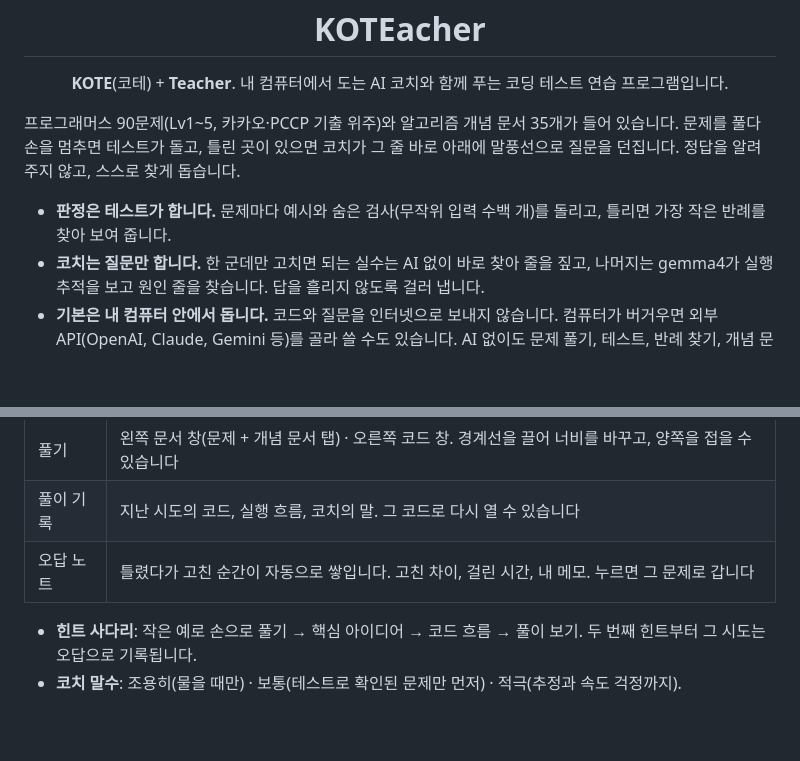
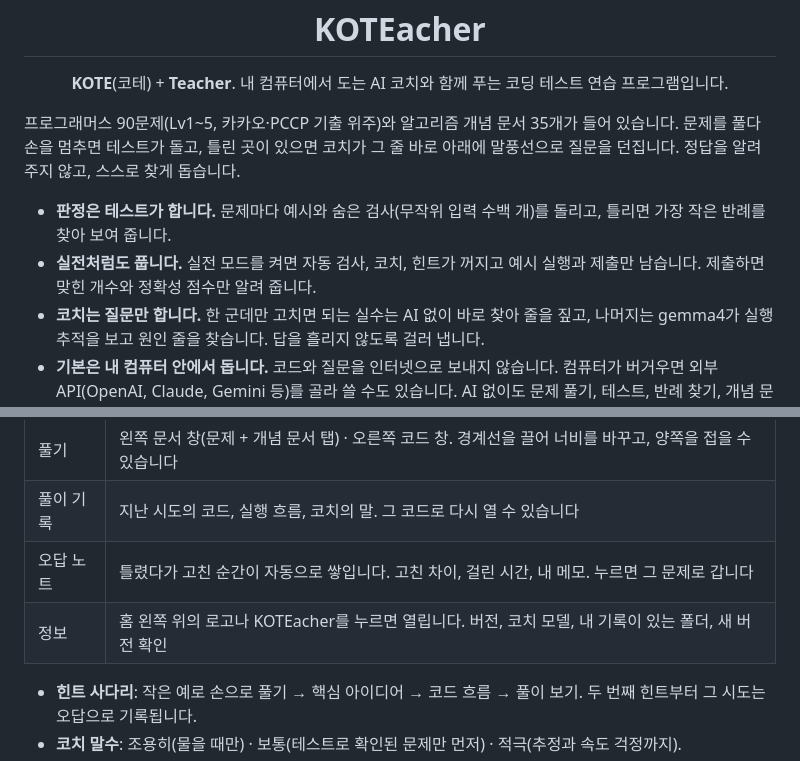
Before and after one commit to Hong-Iron/KOTEacher, a Markdown page: README.md, 2 parts joined by grey strips. Rendered like a GitHub page; blank space fills up the shorter version.

```diff
--- a/README.md
+++ b/README.md
@@ -3,9 +3,10 @@
 <h1 align="center">KOTEacher</h1>
 <p align="center"><b>KOTE</b>(코테) + <b>Teacher</b>. 내 컴퓨터에서 도는 AI 코치와 함께 푸는 코딩 테스트 연습 프로그램입니다.</p>
 
-프로그래머스 90문제(Lv1~5, 카카오·PCCP 기출 위주)와 알고리즘 개념 문서 35개가 들어 있습니다. 문제를 풀다 손을 멈추면 테스트가 돌고, 틀린 곳이 있으면 코치가 그 줄 바로 아래에 말풍선으로 질문을 던집니다. 정답을 알려 주지 않고, 스스로 찾게 돕습니다.
+프로그래머스 90문제(Lv1\~5, 카카오·PCCP 기출 위주)와 알고리즘 개념 문서 35개가 들어 있습니다. 문제를 풀다 손을 멈추면 테스트가 돌고, 틀린 곳이 있으면 코치가 그 줄 바로 아래에 말풍선으로 질문을 던집니다. 정답을 알려 주지 않고, 스스로 찾게 돕습니다.
 
 - **판정은 테스트가 합니다.** 문제마다 예시와 숨은 검사(무작위 입력 수백 개)를 돌리고, 틀리면 가장 작은 반례를 찾아 보여 줍니다.
+- **실전처럼도 풉니다.** 실전 모드를 켜면 자동 검사, 코치, 힌트가 꺼지고 예시 실행과 제출만 남습니다. 제출하면 맞힌 개수와 정확성 점수만 알려 줍니다.
 - **코치는 질문만 합니다.** 한 군데만 고치면 되는 실수는 AI 없이 바로 찾아 줄을 짚고, 나머지는 gemma4가 실행 추적을 보고 원인 줄을 찾습니다. 답을 흘리지 않도록 걸러 냅니다.
 - **기본은 내 컴퓨터 안에서 돕니다.** 코드와 질문을 인터넷으로 보내지 않습니다. 컴퓨터가 버거우면 외부 API(OpenAI, Claude, Gemini 등)를 골라 쓸 수도 있습니다. AI 없이도 문제 풀기, 테스트, 반례 찾기, 개념 문서는 쓸 수 있습니다.
 
@@ -81,6 +82,7 @@ python3 -m venv .venv && .venv/bin/pip install -r requirements.txt
 | 풀기 | 왼쪽 문서 창(문제 + 개념 문서 탭) · 오른쪽 코드 창. 경계선을 끌어 너비를 바꾸고, 양쪽을 접을 수 있습니다 |
 | 풀이 기록 | 지난 시도의 코드, 실행 흐름, 코치의 말. 그 코드로 다시 열 수 있습니다 |
 | 오답 노트 | 틀렸다가 고친 순간이 자동으로 쌓입니다. 고친 차이, 걸린 시간, 내 메모. 누르면 그 문제로 갑니다 |
+| 정보 | 홈 왼쪽 위의 로고나 KOTEacher를 누르면 열립니다. 버전, 코치 모델, 내 기록이 있는 폴더, 새 버전 확인 |
 
 - **힌트 사다리**: 작은 예로 손으로 풀기 → 핵심 아이디어 → 코드 흐름 → 풀이 보기. 두 번째 힌트부터 그 시도는 오답으로 기록됩니다.
 - **코치 말수**: 조용히(물을 때만) · 보통(테스트로 확인된 문제만 먼저) · 적극(추정과 속도 걱정까지).
```
Also changed, not shown: other parts of README.md (+22 -4 lines).
